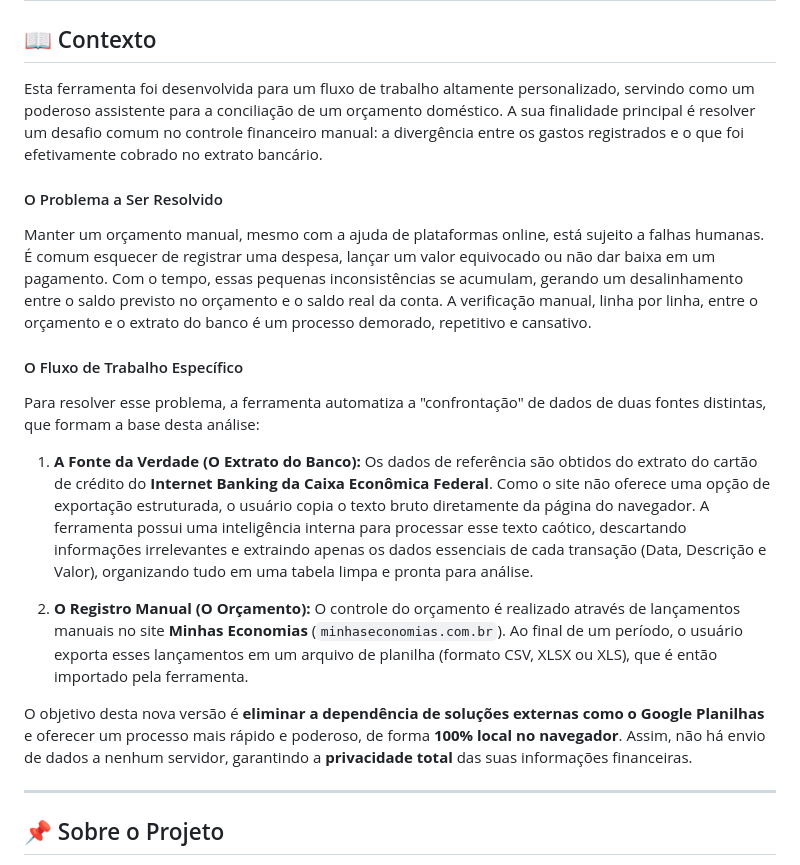
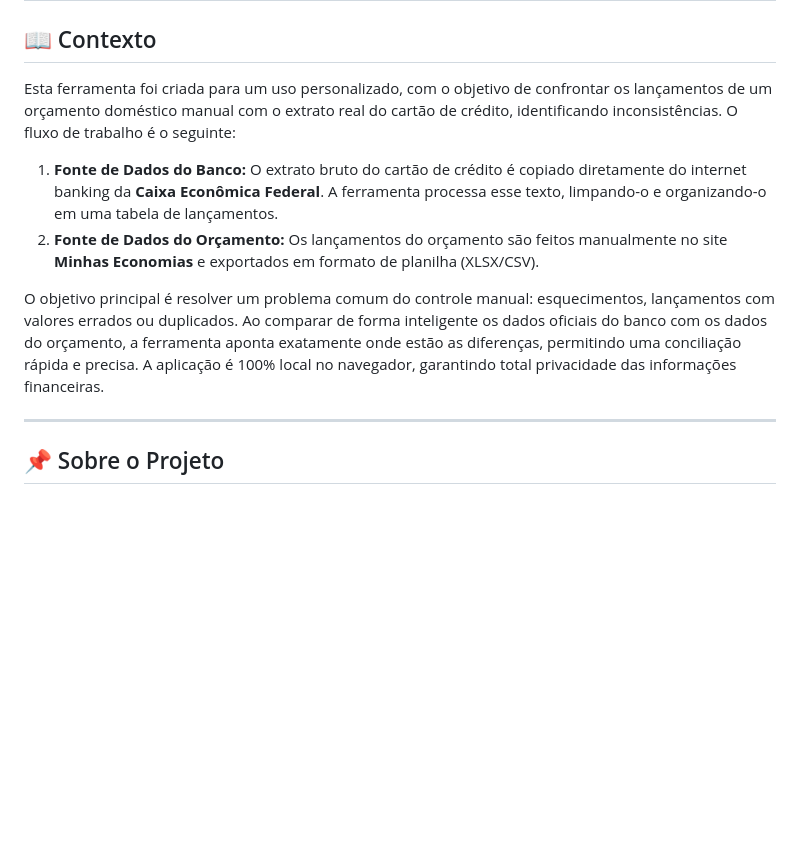
Before and after one commit to Fernnog/Importar-orcamento, a Markdown page: README.md, the part around the change. Rendered like a GitHub page; blank space fills up the shorter version.

```diff
--- a/README.md
+++ b/README.md
@@ -1,19 +1,12 @@
 # Ferramenta de Análise de Lançamentos
 
 ## 📖 Contexto
-Esta ferramenta foi desenvolvida para um fluxo de trabalho altamente personalizado, servindo como um poderoso assistente para a conciliação de um orçamento doméstico. A sua finalidade principal é resolver um desafio comum no controle financeiro manual: a divergência entre os gastos registrados e o que foi efetivamente cobrado no extrato bancário.
+Esta ferramenta foi criada para um uso personalizado, com o objetivo de confrontar os lançamentos de um orçamento doméstico manual com o extrato real do cartão de crédito, identificando inconsistências. O fluxo de trabalho é o seguinte:
 
-#### O Problema a Ser Resolvido
-Manter um orçamento manual, mesmo com a ajuda de plataformas online, está sujeito a falhas humanas. É comum esquecer de registrar uma despesa, lançar um valor equivocado ou não dar baixa em um pagamento. Com o tempo, essas pequenas inconsistências se acumulam, gerando um desalinhamento entre o saldo previsto no orçamento e o saldo real da conta. A verificação manual, linha por linha, entre o orçamento e o extrato do banco é um processo demorado, repetitivo e cansativo.
+1.  **Fonte de Dados do Banco:** O extrato bruto do cartão de crédito é copiado diretamente do internet banking da **Caixa Econômica Federal**. A ferramenta processa esse texto, limpando-o e organizando-o em uma tabela de lançamentos.
+2.  **Fonte de Dados do Orçamento:** Os lançamentos do orçamento são feitos manualmente no site **Minhas Economias** e exportados em formato de planilha (XLSX/CSV).
 
-#### O Fluxo de Trabalho Específico
-Para resolver esse problema, a ferramenta automatiza a "confrontação" de dados de duas fontes distintas, que formam a base desta análise:
-
-1.  **A Fonte da Verdade (O Extrato do Banco):** Os dados de referência são obtidos do extrato do cartão de crédito do **Internet Banking da Caixa Econômica Federal**. Como o site não oferece uma opção de exportação estruturada, o usuário copia o texto bruto diretamente da página do navegador. A ferramenta possui uma inteligência interna para processar esse texto caótico, descartando informações irrelevantes e extraindo apenas os dados essenciais de cada transação (Data, Descrição e Valor), organizando tudo em uma tabela limpa e pronta para análise.
-
-2.  **O Registro Manual (O Orçamento):** O controle do orçamento é realizado através de lançamentos manuais no site **Minhas Economias** (`minhaseconomias.com.br`). Ao final de um período, o usuário exporta esses lançamentos em um arquivo de planilha (formato CSV, XLSX ou XLS), que é então importado pela ferramenta.
-
-O objetivo desta nova versão é **eliminar a dependência de soluções externas como o Google Planilhas** e oferecer um processo mais rápido e poderoso, de forma **100% local no navegador**. Assim, não há envio de dados a nenhum servidor, garantindo a **privacidade total** das suas informações financeiras.
+O objetivo principal é resolver um problema comum do controle manual: esquecimentos, lançamentos com valores errados ou duplicados. Ao comparar de forma inteligente os dados oficiais do banco com os dados do orçamento, a ferramenta aponta exatamente onde estão as diferenças, permitindo uma conciliação rápida e precisa. A aplicação é 100% local no navegador, garantindo total privacidade das informações financeiras.
 
 ---
 
```
